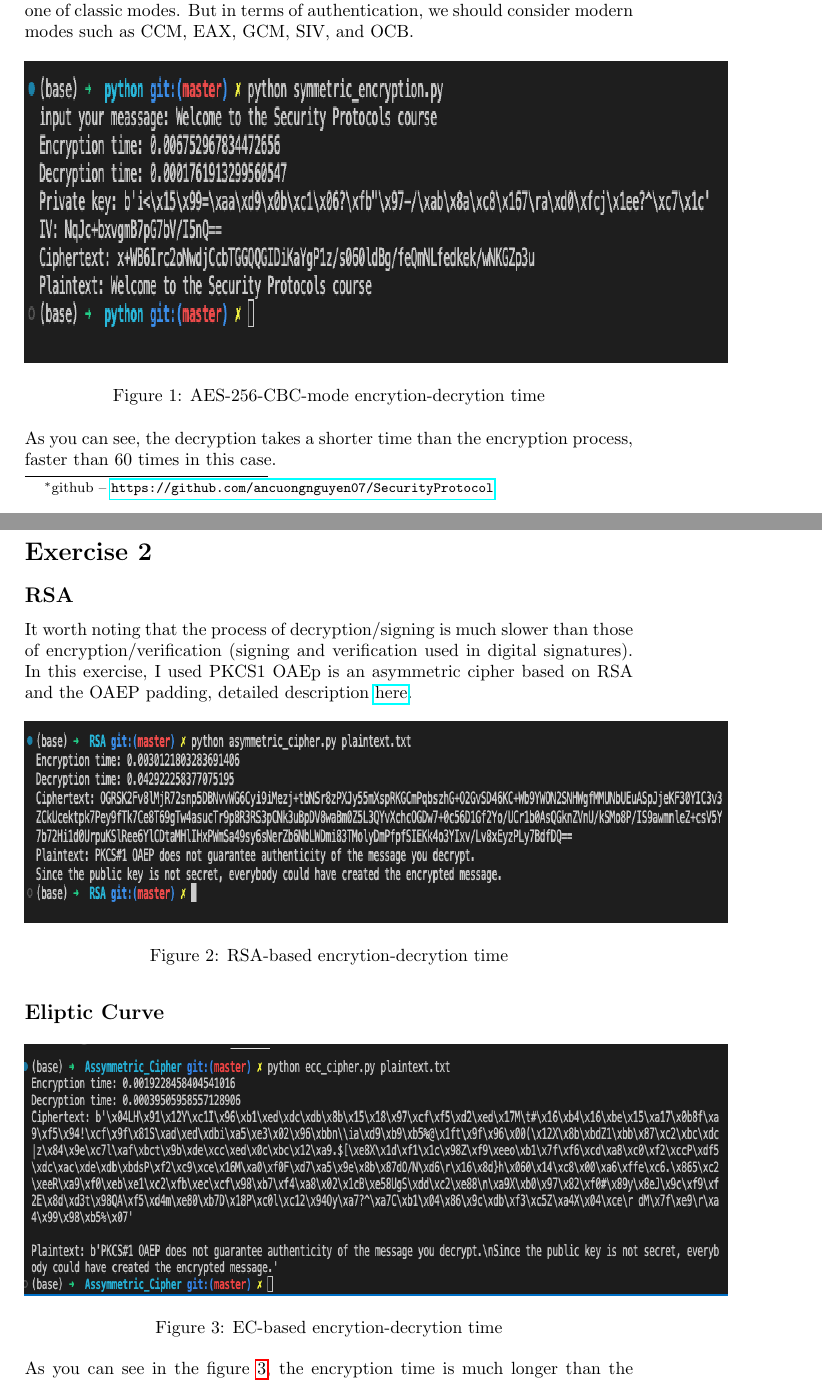
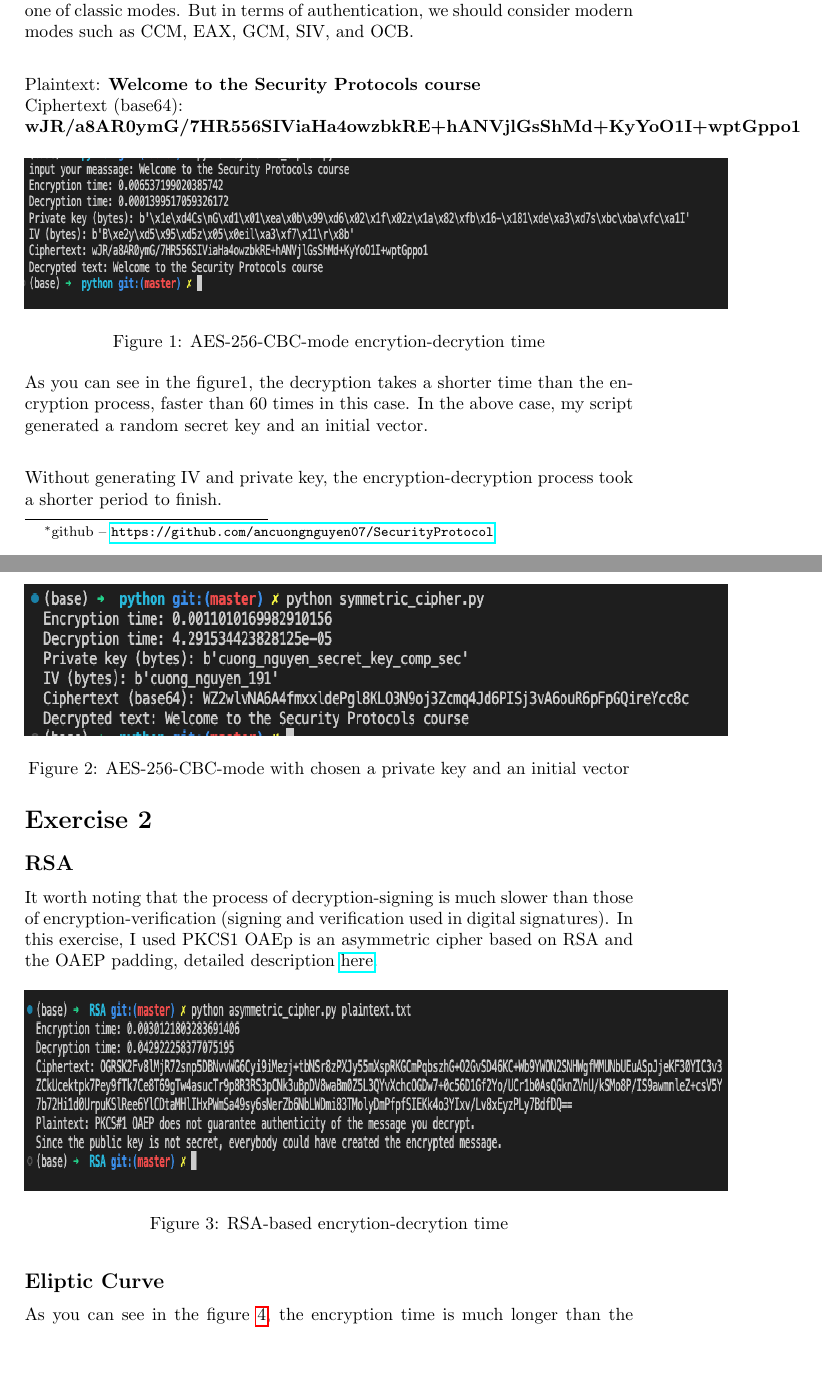
Before and after one commit to ancuongnguyen07/SecurityProtocol, a LaTeX document (lab2/answer_sheet.tex): two parts of pages 1 and 2 of 3 before the commit and two parts of pages 1 and 2 of 4 after it, joined at a grey line, cut so that both start at the same text, the shorter picture padded with empty space. Compiled offline with pdfLaTeX.

Commit message:
[lab2] update answer_sheet

```diff
--- a/lab2/answer_sheet.tex
+++ b/lab2/answer_sheet.tex
@@ -16,26 +16,41 @@
 
 \section*{Exercise 1}
 %
-I chose the CBC mode of AES symmetic block cipher because its simplicity - one of
+I chose the CBC mode of AES symmetic block cipher because its simplicity --- one of
 classic modes. But in terms of authentication, we should consider modern modes such as
-CCM, EAX, GCM, SIV, and OCB.
+CCM, EAX, GCM, SIV, and OCB.\\
+
+Plaintext: \textbf{Welcome to the Security Protocols course}\\
+Ciphertext (base64):\\
+\textbf{wJR/a8AR0ymG/7HR556SIViaHa4owzbkRE+hANVjlGsShMd+KyYoO1I+wptGppo1}
 
 \begin{figure}[hpt]
     \centering
-    \includegraphics[width=140mm, height=60mm]{aes.png}
+    \includegraphics[width=140mm, height=30mm]{aes.png}
     \caption{AES-256-CBC-mode encrytion-decrytion time}
     \label{fig:aes-cbc}
 \end{figure}
 
-As you can see, the decryption takes a shorter time than the encryption process,
-faster than 60 times in this case.
+As you can see in the figure\ref*{fig:aes-cbc}, the decryption takes a shorter time than
+the encryption process, faster than 60 times in this case. In the above case, my script
+generated a random secret key and an initial vector.\\
+
+\begin{figure}[hpt]
+    \centering
+    \includegraphics[width=140mm, height=30mm]{aes_chosen_key.png}
+    \caption{AES-256-CBC-mode with chosen a private key and an initial vector}
+    \label{fig:aes-cbc-chosen}
+\end{figure}
+
+Without generating IV and private key, the encryption-decryption process took a shorter
+period to finish.
 
 \section*{Exercise 2}
 %
 \subsection*{RSA}
 %
-It worth noting that the process of decryption/signing is much slower than those of
-encryption/verification (signing and verification used in digital signatures).
+It worth noting that the process of decryption-signing is much slower than those of
+encryption-verification (signing and verification used in digital signatures).
 In this exercise, I used PKCS#1 OAEp is an asymmetric cipher based on RSA and the
 OAEP padding, detailed description \href{https://tools.ietf.org/html/rfc8017}{here}.
 
```
Also changed, not shown: lab2/figures/aes.png, lab2/figures/aes_chosen_key.png (added), lab2/figures/ecc.png (added), lab2/answer_sheet.tex (2 more changed lines).
